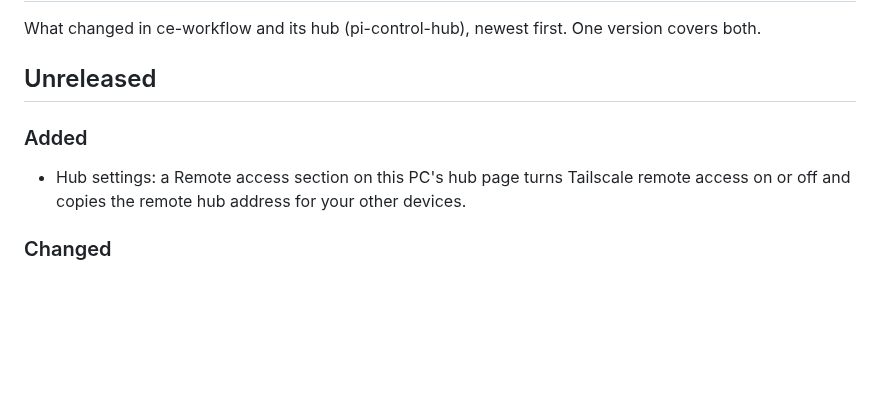
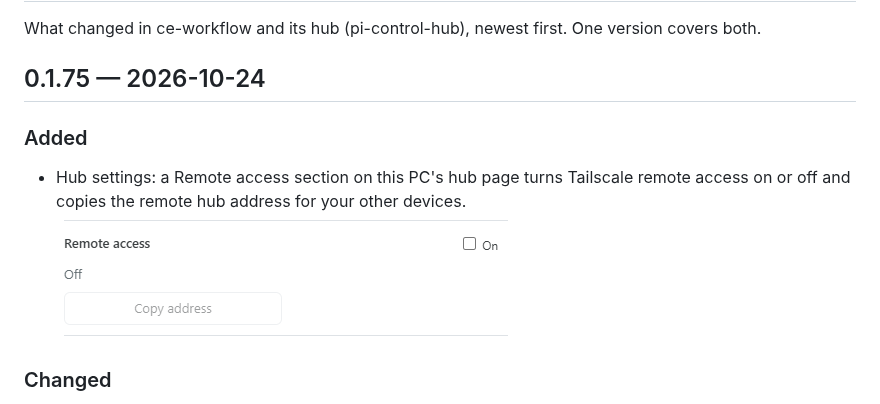
Before and after one commit to DrunkenDonkey80/ce-workflow, a Markdown page: CHANGELOG.md, the part around the change. GitHub-like rendering; pictures changed too: docs/changelog/0.1.75-remote-access.png (added); blank space fills up the shorter version.

Commit message:
0.1.75: hub settings Remote access toggle and Copy address; uninstall x on hover; no false git update mark; drop bearded icon

```diff
--- a/CHANGELOG.md
+++ b/CHANGELOG.md
@@ -2,10 +2,11 @@
 
 What changed in ce-workflow and its hub (pi-control-hub), newest first. One version covers both.
 
-## Unreleased
+## 0.1.75 — 2026-10-24
 
 ### Added
 - Hub settings: a Remote access section on this PC's hub page turns Tailscale remote access on or off and copies the remote hub address for your other devices.
+![Remote access section in hub settings](docs/changelog/0.1.75-remote-access.png)
 
 ### Changed
 - Hub settings: an extension's red × uninstall button shows only while the mouse is over its row (touch screens keep it).
```
Also changed, not shown: 2 other files.
